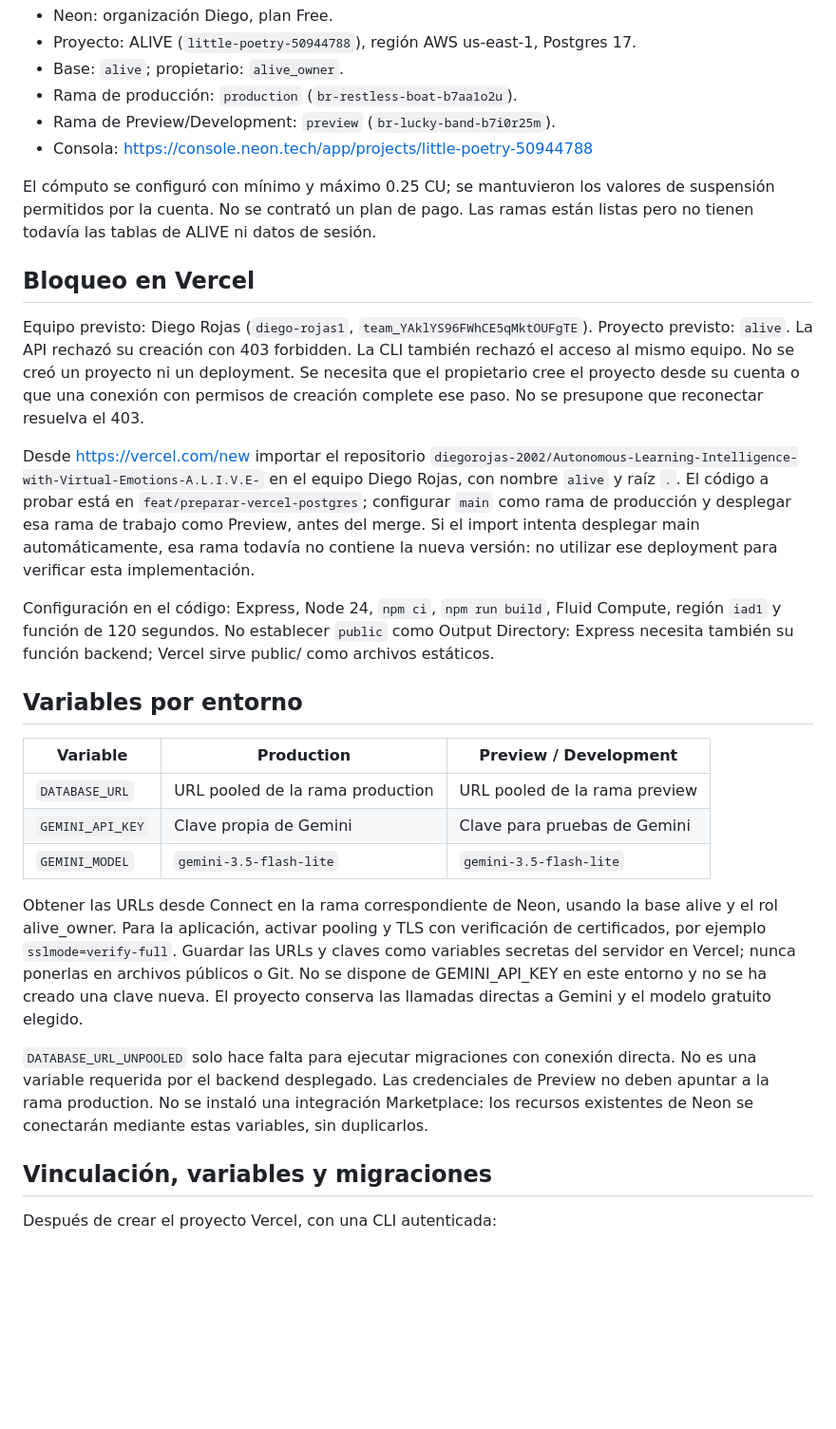
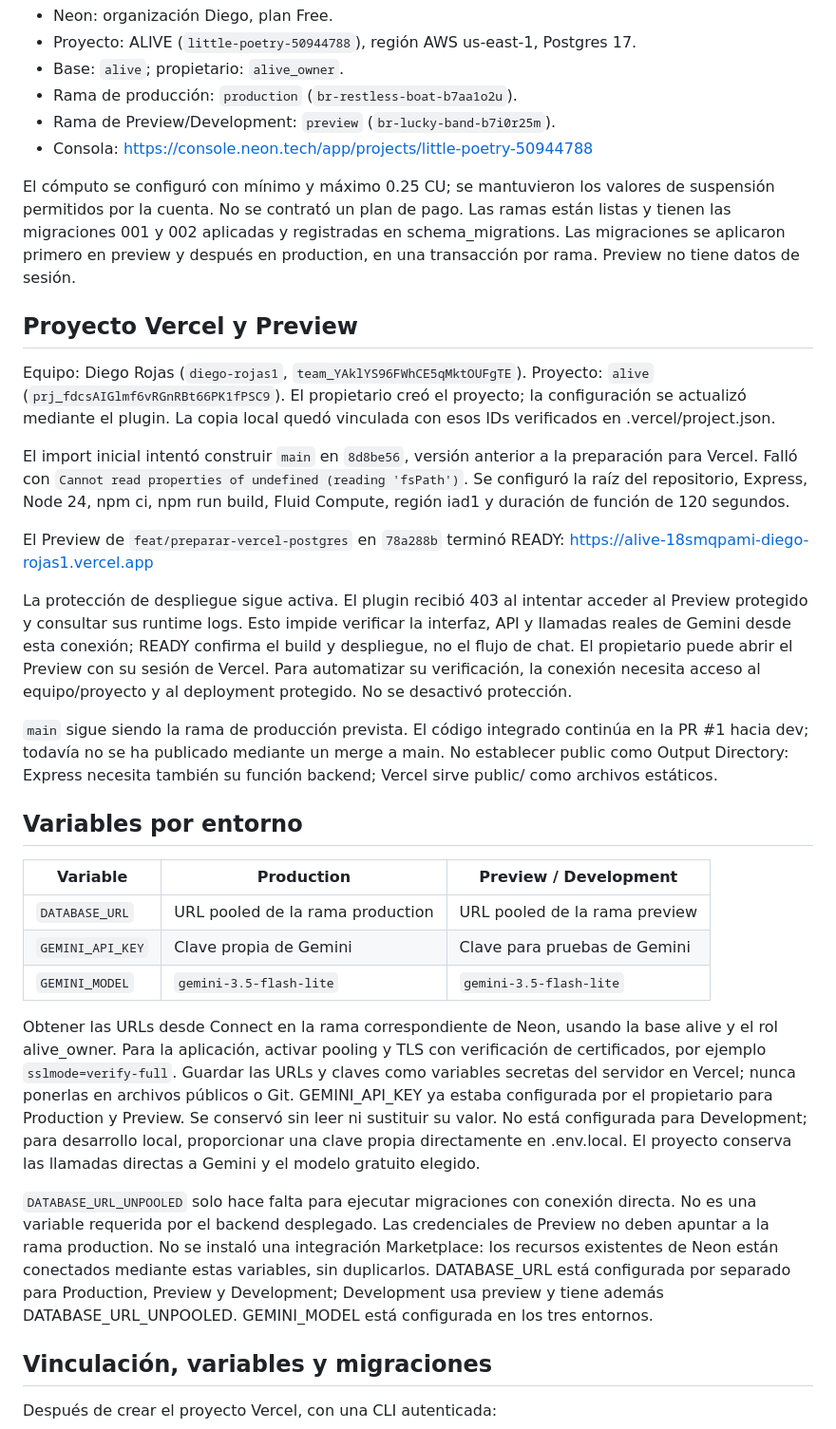
Before and after one commit to diegorojas-2002/Autonomous-Learning-Intelligence-with-Virtual-Emotions-A.L.I.V.E-, a Markdown page: docs/deployment.md, the part around one of its changes. Shown at 95% size. Rendered like a GitHub page; blank space fills up the shorter version.

```diff
--- a/docs/deployment.md
+++ b/docs/deployment.md
@@ -11,27 +11,36 @@
 
 El cómputo se configuró con mínimo y máximo 0.25 CU; se mantuvieron los valores de
 suspensión permitidos por la cuenta. No se contrató un plan de pago.
-Las ramas están listas pero no tienen todavía las tablas de ALIVE ni datos de sesión.
+Las ramas están listas y tienen las migraciones 001 y 002 aplicadas y registradas
+en schema_migrations. Las migraciones se aplicaron primero en preview y después
+en production, en una transacción por rama. Preview no tiene datos de sesión.
 
-## Bloqueo en Vercel
+## Proyecto Vercel y Preview
 
-Equipo previsto: Diego Rojas (`diego-rojas1`, `team_YAklYS96FWhCE5qMktOUFgTE`).
-Proyecto previsto: `alive`. La API rechazó su creación con 403 forbidden.
-La CLI también rechazó el acceso al mismo equipo. No se creó un proyecto ni un deployment.
-Se necesita que el propietario cree el proyecto desde su cuenta o que una conexión
-con permisos de creación complete ese paso. No se presupone que reconectar resuelva el 403.
+Equipo: Diego Rojas (`diego-rojas1`, `team_YAklYS96FWhCE5qMktOUFgTE`).
+Proyecto: `alive` (`prj_fdcsAIGlmf6vRGnRBt66PK1fPSC9`).
+El propietario creó el proyecto; la configuración se actualizó mediante el plugin.
+La copia local quedó vinculada con esos IDs verificados en .vercel/project.json.
 
-Desde https://vercel.com/new importar el repositorio
-`diegorojas-2002/Autonomous-Learning-Intelligence-with-Virtual-Emotions-A.L.I.V.E-`
-en el equipo Diego Rojas, con nombre `alive` y raíz `.`.
-El código a probar está en `feat/preparar-vercel-postgres`; configurar `main` como
-rama de producción y desplegar esa rama de trabajo como Preview, antes del merge.
-Si el import intenta desplegar main automáticamente, esa rama todavía no contiene
-la nueva versión: no utilizar ese deployment para verificar esta implementación.
+El import inicial intentó construir `main` en `8d8be56`, versión anterior a la
+preparación para Vercel. Falló con `Cannot read properties of undefined (reading 'fsPath')`.
+Se configuró la raíz del repositorio, Express, Node 24, npm ci, npm run build,
+Fluid Compute, región iad1 y duración de función de 120 segundos.
 
-Configuración en el código: Express, Node 24, `npm ci`, `npm run build`, Fluid Compute,
-región `iad1` y función de 120 segundos. No establecer `public` como Output Directory:
-Express necesita también su función backend; Vercel sirve public/ como archivos estáticos.
+El Preview de `feat/preparar-vercel-postgres` en `78a288b` terminó READY:
+https://alive-18smqpami-diego-rojas1.vercel.app
+
+La protección de despliegue sigue activa. El plugin recibió 403 al intentar
+acceder al Preview protegido y consultar sus runtime logs. Esto impide verificar
+la interfaz, API y llamadas reales de Gemini desde esta conexión; READY confirma
+el build y despliegue, no el flujo de chat. El propietario puede abrir el Preview
+con su sesión de Vercel. Para automatizar su verificación, la conexión necesita
+acceso al equipo/proyecto y al deployment protegido. No se desactivó protección.
+
+`main` sigue siendo la rama de producción prevista. El código integrado continúa
+en la PR #1 hacia dev; todavía no se ha publicado mediante un merge a main.
+No establecer public como Output Directory: Express necesita también su función
+backend; Vercel sirve public/ como archivos estáticos.
 
 ## Variables por entorno
 
@@ -45,13 +54,18 @@ Obtener las URLs desde Connect en la rama correspondiente de Neon, usando la bas
 alive y el rol alive_owner. Para la aplicación, activar pooling y TLS con verificación
 de certificados, por ejemplo `sslmode=verify-full`. Guardar las URLs y claves como
 variables secretas del servidor en Vercel; nunca ponerlas en archivos públicos o Git.
-No se dispone de GEMINI_API_KEY en este entorno y no se ha creado una clave nueva.
+GEMINI_API_KEY ya estaba configurada por el propietario para Production y Preview.
+Se conservó sin leer ni sustituir su valor. No está configurada para Development;
+para desarrollo local, proporcionar una clave propia directamente en .env.local.
 El proyecto conserva las llamadas directas a Gemini y el modelo gratuito elegido.
 
 `DATABASE_URL_UNPOOLED` solo hace falta para ejecutar migraciones con conexión directa.
 No es una variable requerida por el backend desplegado. Las credenciales de Preview
 no deben apuntar a la rama production. No se instaló una integración Marketplace:
-los recursos existentes de Neon se conectarán mediante estas variables, sin duplicarlos.
+los recursos existentes de Neon están conectados mediante estas variables, sin duplicarlos.
+DATABASE_URL está configurada por separado para Production, Preview y Development;
+Development usa preview y tiene además DATABASE_URL_UNPOOLED. GEMINI_MODEL está
+configurada en los tres entornos.
 
 ## Vinculación, variables y migraciones
 
```
Also changed, not shown: other parts of docs/deployment.md (+7 -5 lines), README.md (+5 -3 lines).
